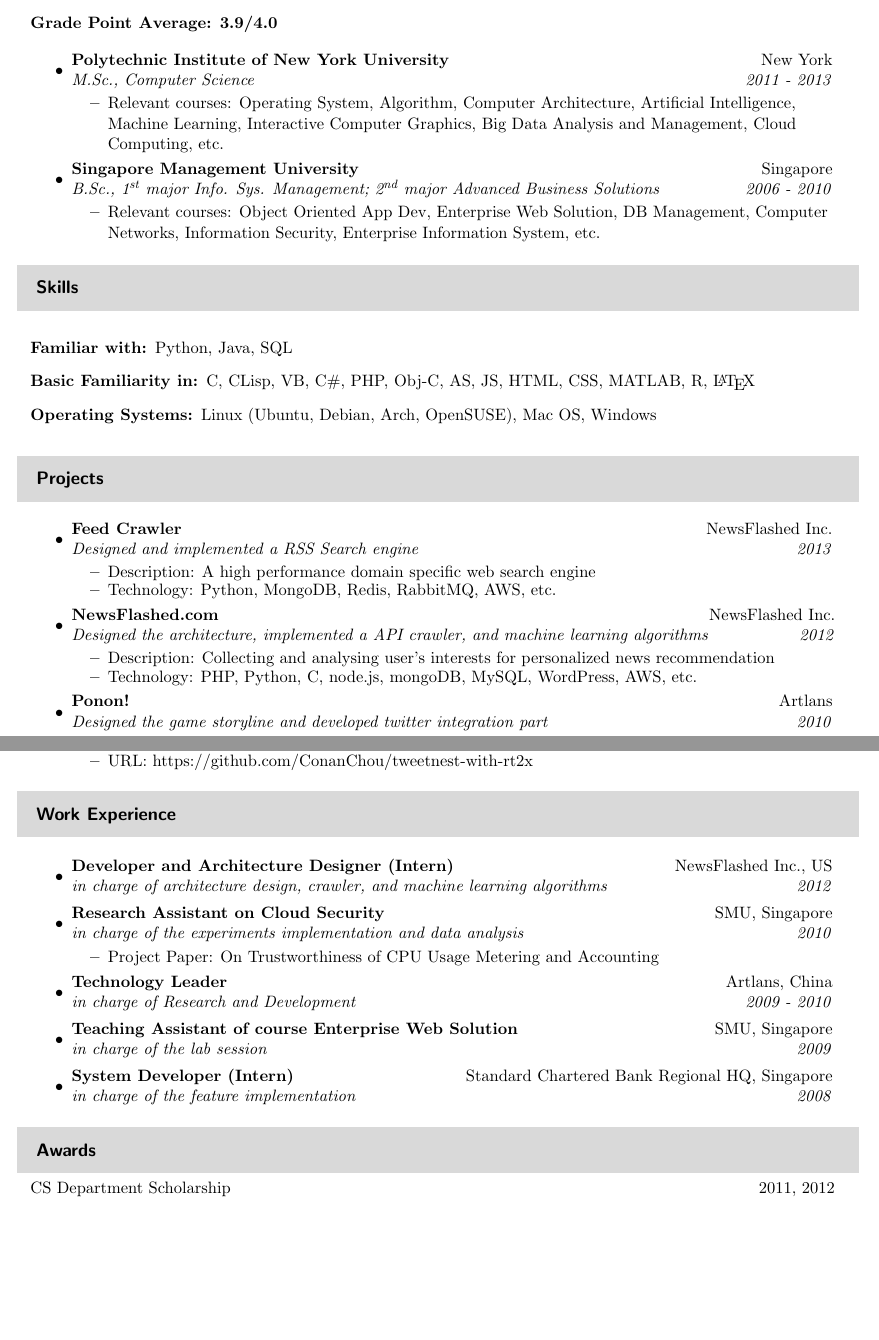
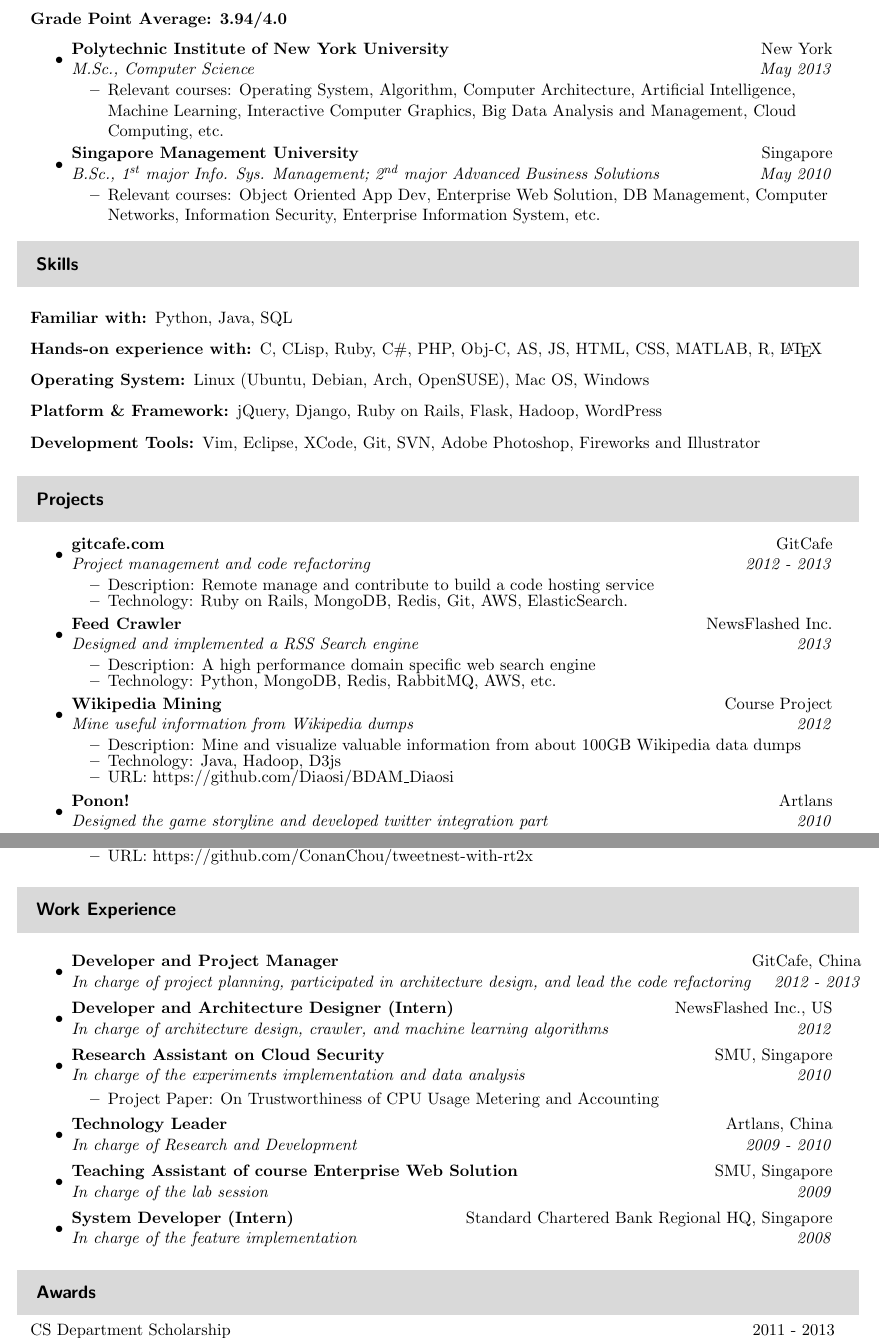
Before and after one commit to ConanChou/Resume-Latex, a LaTeX CV (resume.tex): two parts of pages 1 and 2 of 3, joined at a grey line, cut so that both start at the same text, the shorter picture padded with empty space. Compiled offline with pdfLaTeX.

Commit message:
update Jun

```diff
--- a/resume.tex
+++ b/resume.tex
@@ -67,18 +69,18 @@
 \resheading{Education}
 \begin{description}
 \item[Grade Point Average:]
-\textbf{3.9/4.0}
+\textbf{3.94/4.0}
 \end{description}
 
 \begin{itemize}
 \item
-	\ressubheading{Polytechnic Institute of New York University}{New York}{M.Sc., Computer Science}{2011 - 2013}
+	\ressubheading{Polytechnic Institute of New York University}{New York}{M.Sc., Computer Science}{May 2013}
 	\begin{itemize}
 		\resitem{Relevant courses: Operating System, Algorithm, Computer Architecture, Artificial Intelligence, Machine Learning, Interactive Computer Graphics, Big Data Analysis and Management, Cloud Computing, etc.}
 	\end{itemize}
 
 \item
-	\ressubheading{Singapore Management University}{Singapore}{B.Sc., 1\textsuperscript{st} major Info. Sys. Management; 2\textsuperscript{nd} major Advanced Business Solutions}{2006 - 2010}
+	\ressubheading{Singapore Management University}{Singapore}{B.Sc., 1\textsuperscript{st} major Info. Sys. Management; 2\textsuperscript{nd} major Advanced Business Solutions}{May 2010}
 	\begin{itemize}
 		\resitem{Relevant courses: Object Oriented App Dev, Enterprise Web Solution, DB Management, Computer Networks, Information Security, Enterprise Information System, etc.}
 	\end{itemize}
@@ -89,16 +91,25 @@
 \begin{description}
 \item[Familiar with:]
 Python, Java, SQL
-\item[Basic Familiarity in:]
-C, CLisp, VB, C\#, PHP, Obj-C, AS, JS, HTML, CSS, MATLAB, R, \LaTeX
-\item[Operating Systems:]
+\item[Hands-on experience with:]
+C, CLisp, Ruby, C\#, PHP, Obj-C, AS, JS, HTML, CSS, MATLAB, R, \LaTeX
+\item[Operating System:]
 Linux (Ubuntu, Debian, Arch, OpenSUSE), Mac OS, Windows
-%\item[Development Tools:]
-%VIM, XCode, Eclipse, git, SVN, Adobe Photoshop, Adobe Fireworks
+\item[Platform \& Framework:]
+jQuery, Django, Ruby on Rails, Flask, Hadoop, WordPress
+\item[Development Tools:]
+Vim, Eclipse, XCode, Git, SVN, Adobe Photoshop, Fireworks and Illustrator
 \end{description}
 
 \resheading{Projects}
 \begin{itemize}
+\item
+	\ressubheading{gitcafe.com}{GitCafe}{Project management and code refactoring}{2012 - 2013}
+	\begin{itemize}
+		\resitem{Description: Remote manage and contribute to build a code hosting service}
+		\resitem{Technology: Ruby on Rails, MongoDB, Redis, Git, AWS, ElasticSearch.}
+	\end{itemize}
+
 \item
 	\ressubheading{Feed Crawler}{NewsFlashed Inc.}{Designed and implemented a RSS Search engine}{2013}
 	\begin{itemize}
@@ -107,11 +118,19 @@
 	\end{itemize}
 
 \item
-	\ressubheading{NewsFlashed.com}{NewsFlashed Inc.}{Designed the architecture, implemented a API crawler, and machine learning algorithms}{2012}
+	\ressubheading{Wikipedia Mining}{Course Project}{Mine useful information from Wikipedia dumps}{2012}
 	\begin{itemize}
-		\resitem{Description: Collecting and analysing user's interests for personalized news recommendation}
-		\resitem{Technology: PHP, Python, C, node.js, mongoDB, MySQL, WordPress, AWS, etc.}
+		\resitem{Description: Mine and visualize valuable information from about 100GB Wikipedia data dumps}
+		\resitem{Technology: Java, Hadoop, D3js}
+		\resitem{URL: https://github.com/Diaosi/BDAM\_Diaosi}
 	\end{itemize}
+
+%\item
+%	\ressubheading{NewsFlashed.com}{NewsFlashed Inc.}{Designed the architecture, implemented a API crawler, and machine learning algorithms}{2012}
+%	\begin{itemize}
+%		\resitem{Description: Collect and analys user's interests for personalized news recommendation}
+%		\resitem{Technology: PHP, Python, C, node.js, MongoDB, MySQL, WordPress, AWS, ElasticSearch}
+%	\end{itemize}
 
 %\item
 %	\ressubheading{3D Sphere}{ICG course project}{Apply the computer graphic theories to the demo application from scratch}{2011}
@@ -207,21 +226,23 @@
 \resheading{Work Experience}
 \begin{itemize}
 \item
-	\ressubheading{Developer and Architecture Designer (Intern)}{NewsFlashed Inc., US}{in charge of architecture design, crawler, and machine learning algorithms}{2012}
+	\ressubheading{Developer and Project Manager}{GitCafe, China}{In charge of project planning, participated in architecture design, and lead the code refactoring}{2012 - 2013}
 \item
-	\ressubheading{Research Assistant on Cloud Security}{SMU, Singapore}{in charge of the experiments implementation and data analysis}{2010}
+	\ressubheading{Developer and Architecture Designer (Intern)}{NewsFlashed Inc., US}{In charge of architecture design, crawler, and machine learning algorithms}{2012}
+\item
+	\ressubheading{Research Assistant on Cloud Security}{SMU, Singapore}{In charge of the experiments implementation and data analysis}{2010}
 	\begin{itemize}
 		\resitem{Project Paper: On Trustworthiness of CPU Usage Metering and Accounting}
 	\end{itemize}
 
 \item
-	\ressubheading{Technology Leader}{Artlans, China}{in charge of Research and Development}{2009 - 2010}
+	\ressubheading{Technology Leader}{Artlans, China}{In charge of Research and Development}{2009 - 2010}
 
 \item
-	\ressubheading{Teaching Assistant of course Enterprise Web Solution}{SMU, Singapore}{in charge of the lab session}{2009}
+	\ressubheading{Teaching Assistant of course Enterprise Web Solution}{SMU, Singapore}{In charge of the lab session}{2009}
 
 \item
-	\ressubheading{System Developer (Intern)}{Standard Chartered Bank Regional HQ, Singapore}{in charge of the feature implementation}{2008}
+	\ressubheading{System Developer (Intern)}{Standard Chartered Bank Regional HQ, Singapore}{In charge of the feature implementation}{2008}
 
 %\item
 %	\ressubheading{IT Administrator (Part-time)}{Success Human Resource Center Pte Ltd, Singapore}{IT support and business solution consultant}{2007}
@@ -232,7 +253,7 @@
 
 \resheading{Awards}
 	\begin{tabular*}{7.4in}{l@{\extracolsep{\fill}}r}
-		CS Department Scholarship & 2011, 2012\\
+		CS Department Scholarship & 2011 - 2013\\
 		Lee Kuan Yew Global Business Plan Competition the 4\textsuperscript{th} Place & 2008\\
 		China the 6\textsuperscript{th} Challenge Cup Silver Award & 2008\\
 \end{tabular*}
```
Also changed, not shown: resume.tex (30 more changed lines), 1 other file.
